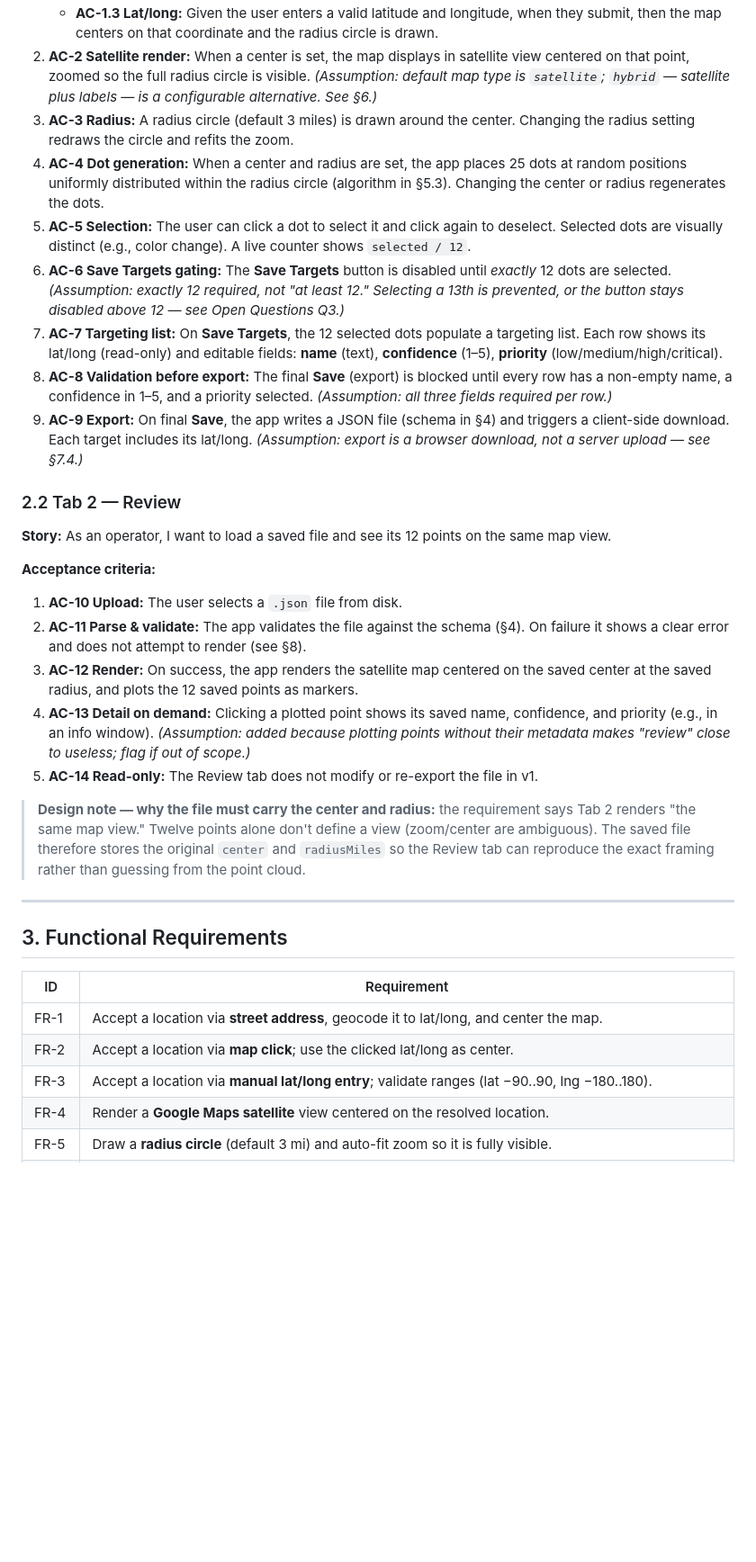
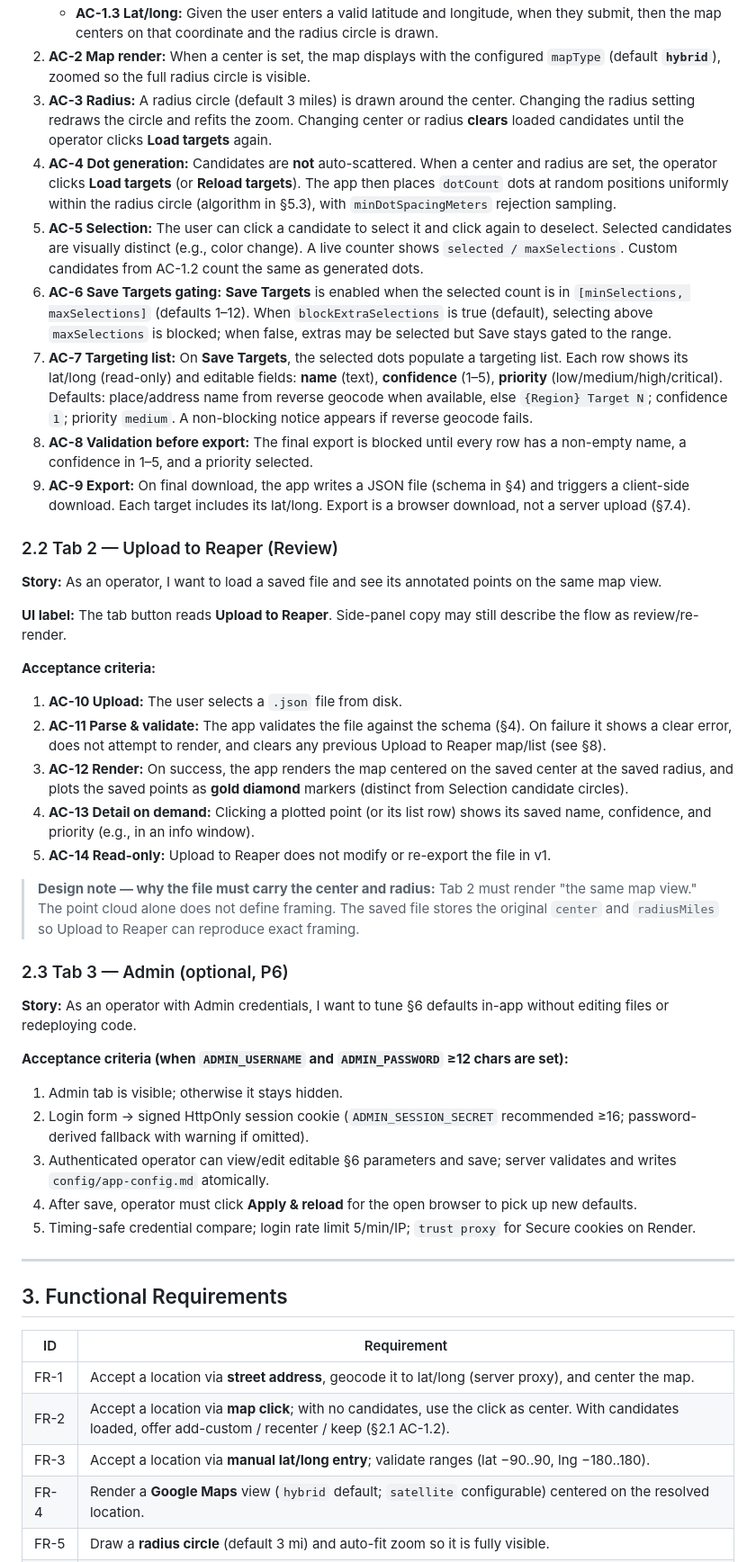
Before and after one commit to StephenForte/MQ9_Reaper, a Markdown page: target-selection-app-PRD.md, the part around one of its changes. Shown at 90% size. GitHub-like rendering; blank space fills up the shorter version.

```diff
--- a/target-selection-app-PRD.md
+++ b/target-selection-app-PRD.md
@@ -36,26 +38,40 @@ A single operator working through a location-scoping or site-selection workflow
    - **AC-1.3 Lat/long:** Given the user enters a valid latitude and longitude, when they submit, then the map centers on that coordinate and the radius circle is drawn.
-2. **AC-2 Satellite render:** When a center is set, the map displays in satellite view centered on that point, zoomed so the full radius circle is visible. *(Assumption: default map type is `satellite`; `hybrid` — satellite plus labels — is a configurable alternative. See §6.)*
-3. **AC-3 Radius:** A radius circle (default 3 miles) is drawn around the center. Changing the radius setting redraws the circle and refits the zoom.
-4. **AC-4 Dot generation:** When a center and radius are set, the app places 25 dots at random positions uniformly distributed within the radius circle (algorithm in §5.3). Changing the center or radius regenerates the dots.
-5. **AC-5 Selection:** The user can click a dot to select it and click again to deselect. Selected dots are visually distinct (e.g., color change). A live counter shows `selected / 12`.
-6. **AC-6 Save Targets gating:** The **Save Targets** button is disabled until *exactly* 12 dots are selected. *(Assumption: exactly 12 required, not "at least 12." Selecting a 13th is prevented, or the button stays disabled above 12 — see Open Questions Q3.)*
-7. **AC-7 Targeting list:** On **Save Targets**, the 12 selected dots populate a targeting list. Each row shows its lat/long (read-only) and editable fields: **name** (text), **confidence** (1–5), **priority** (low/medium/high/critical).
-8. **AC-8 Validation before export:** The final **Save** (export) is blocked until every row has a non-empty name, a confidence in 1–5, and a priority selected. *(Assumption: all three fields required per row.)*
-9. **AC-9 Export:** On final **Save**, the app writes a JSON file (schema in §4) and triggers a client-side download. Each target includes its lat/long. *(Assumption: export is a browser download, not a server upload — see §7.4.)*
+2. **AC-2 Map render:** When a center is set, the map displays with the configured `mapType` (default **`hybrid`**), zoomed so the full radius circle is visible.
+3. **AC-3 Radius:** A radius circle (default 3 miles) is drawn around the center. Changing the radius setting redraws the circle and refits the zoom. Changing center or radius **clears** loaded candidates until the operator clicks **Load targets** again.
+4. **AC-4 Dot generation:** Candidates are **not** auto-scattered. When a center and radius are set, the operator clicks **Load targets** (or **Reload targets**). The app then places `dotCount` dots at random positions uniformly within the radius circle (algorithm in §5.3), with `minDotSpacingMeters` rejection sampling.
+5. **AC-5 Selection:** The user can click a candidate to select it and click again to deselect. Selected candidates are visually distinct (e.g., color change). A live counter shows `selected / maxSelections`. Custom candidates from AC-1.2 count the same as generated dots.
+6. **AC-6 Save Targets gating:** **Save Targets** is enabled when the selected count is in `[minSelections, maxSelections]` (defaults 1–12). When `blockExtraSelections` is true (default), selecting above `maxSelections` is blocked; when false, extras may be selected but Save stays gated to the range.
+7. **AC-7 Targeting list:** On **Save Targets**, the selected dots populate a targeting list. Each row shows its lat/long (read-only) and editable fields: **name** (text), **confidence** (1–5), **priority** (low/medium/high/critical). Defaults: place/address name from reverse geocode when available, else `{Region} Target N`; confidence `1`; priority `medium`. A non-blocking notice appears if reverse geocode fails.
+8. **AC-8 Validation before export:** The final export is blocked until every row has a non-empty name, a confidence in 1–5, and a priority selected.
+9. **AC-9 Export:** On final download, the app writes a JSON file (schema in §4) and triggers a client-side download. Each target includes its lat/long. Export is a browser download, not a server upload (§7.4).
 
-### 2.2 Tab 2 — Review
+### 2.2 Tab 2 — Upload to Reaper (Review)
 
-**Story:** As an operator, I want to load a saved file and see its 12 points on the same map view.
+**Story:** As an operator, I want to load a saved file and see its annotated points on the same map view.
+
+**UI label:** The tab button reads **Upload to Reaper**. Side-panel copy may still describe the flow as review/re-render.
 
 **Acceptance criteria:**
 
 1. **AC-10 Upload:** The user selects a `.json` file from disk.
-2. **AC-11 Parse & validate:** The app validates the file against the schema (§4). On failure it shows a clear error and does not attempt to render (see §8).
-3. **AC-12 Render:** On success, the app renders the satellite map centered on the saved center at the saved radius, and plots the 12 saved points as markers.
-4. **AC-13 Detail on demand:** Clicking a plotted point shows its saved name, confidence, and priority (e.g., in an info window). *(Assumption: added because plotting points without their metadata makes "review" close to useless; flag if out of scope.)*
-5. **AC-14 Read-only:** The Review tab does not modify or re-export the file in v1.
+2. **AC-11 Parse & validate:** The app validates the file against the schema (§4). On failure it shows a clear error, does not attempt to render, and clears any previous Upload to Reaper map/list (see §8).
+3. **AC-12 Render:** On success, the app renders the map centered on the saved center at the saved radius, and plots the saved points as **gold diamond** markers (distinct from Selection candidate circles).
+4. **AC-13 Detail on demand:** Clicking a plotted point (or its list row) shows its saved name, confidence, and priority (e.g., in an info window).
+5. **AC-14 Read-only:** Upload to Reaper does not modify or re-export the file in v1.
 
-> **Design note — why the file must carry the center and radius:** the requirement says Tab 2 renders "the same map view." Twelve points alone don't define a view (zoom/center are ambiguous). The saved file therefore stores the original `center` and `radiusMiles` so the Review tab can reproduce the exact framing rather than guessing from the point cloud.
+> **Design note — why the file must carry the center and radius:** Tab 2 must render "the same map view." The point cloud alone does not define framing. The saved file stores the original `center` and `radiusMiles` so Upload to Reaper can reproduce exact framing.
+
+### 2.3 Tab 3 — Admin (optional, P6)
+
+**Story:** As an operator with Admin credentials, I want to tune §6 defaults in-app without editing files or redeploying code.
+
+**Acceptance criteria (when `ADMIN_USERNAME` and `ADMIN_PASSWORD` ≥12 chars are set):**
+
+1. Admin tab is visible; otherwise it stays hidden.
+2. Login form → signed HttpOnly session cookie (`ADMIN_SESSION_SECRET` recommended ≥16; password-derived fallback with warning if omitted).
+3. Authenticated operator can view/edit editable §6 parameters and save; server validates and writes `config/app-config.md` atomically.
+4. After save, operator must click **Apply & reload** for the open browser to pick up new defaults.
+5. Timing-safe credential compare; login rate limit 5/min/IP; `trust proxy` for Secure cookies on Render.
 
 ---
 
@@ -63,8 +79,8 @@ A single operator working through a location-scoping or site-selection workflow
 
 | ID | Requirement |
 |----|-------------|
-| FR-1 | Accept a location via **street address**, geocode it to lat/long, and center the map. |
-| FR-2 | Accept a location via **map click**; use the clicked lat/long as center. |
+| FR-1 | Accept a location via **street address**, geocode it to lat/long (server proxy), and center the map. |
+| FR-2 | Accept a location via **map click**; with no candidates, use the click as center. With candidates loaded, offer add-custom / recenter / keep (§2.1 AC-1.2). |
 | FR-3 | Accept a location via **manual lat/long entry**; validate ranges (lat −90..90, lng −180..180). |
-| FR-4 | Render a **Google Maps satellite** view centered on the resolved location. |
+| FR-4 | Render a **Google Maps** view (`hybrid` default; `satellite` configurable) centered on the resolved location. |
 | FR-5 | Draw a **radius circle** (default 3 mi) and auto-fit zoom so it is fully visible. |
```
Also changed, not shown: other parts of target-selection-app-PRD.md (+115 -107 lines).
